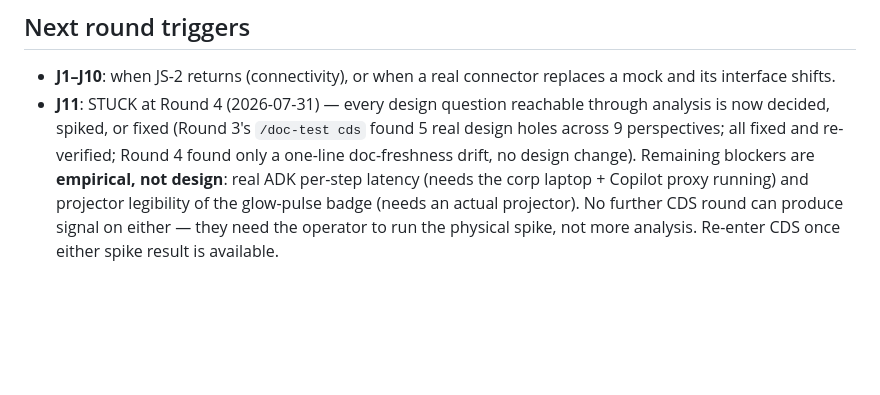
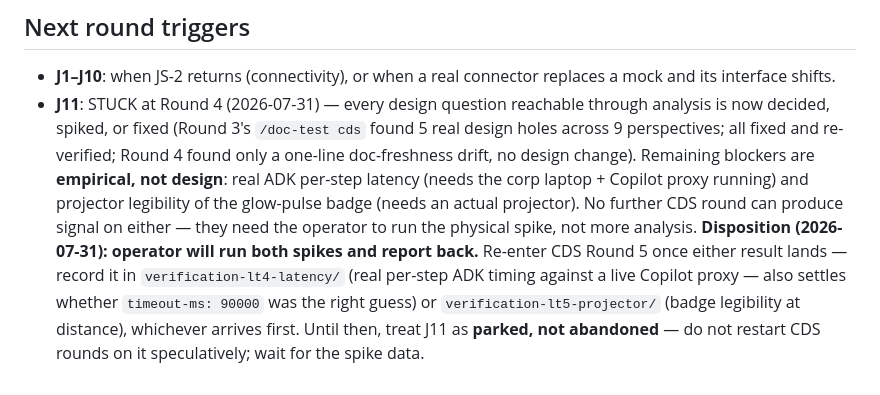
Before and after one commit to patrickpycheung/triagemate, a Markdown page: docs/design-java/STATUS.md, the part around the change. GitHub-like rendering; blank space fills up the shorter version.

Commit message:
docs(cds): record J11 disposition — operator will run the 2 blocking spikes
Operator decision (ADM-4: what-to-build-next + physical-resource-access
info gap only they could answer): run the two remaining J11 spikes
themselves (real ADK per-step latency on the corp laptop + Copilot proxy,
projector legibility of the glow-pulse badge) and report results back,
rather than waiving them or scoping down to v1-only now.

J11 stays parked at CDS Round 4, not abandoned. Next CDS entry point is
Round 5, triggered by either spike result landing in
verification-lt4-latency/ or verification-lt5-projector/ under the J11
concept directory.

Co-Authored-By: Claude Sonnet 5 <noreply@anthropic.com>

```diff
--- a/docs/design-java/STATUS.md
+++ b/docs/design-java/STATUS.md
@@ -74,4 +74,10 @@ subdirectory was flattened away in `23778f4`), Maven, Java 21, Spring Boot 3.4.3
   real ADK per-step latency (needs the corp laptop + Copilot proxy running) and projector
   legibility of the glow-pulse badge (needs an actual projector). No further CDS round can
   produce signal on either — they need the operator to run the physical spike, not more
-  analysis. Re-enter CDS once either spike result is available.
+  analysis.
+  **Disposition (2026-07-31): operator will run both spikes and report back.** Re-enter CDS
+  Round 5 once either result lands — record it in `verification-lt4-latency/` (real per-step
+  ADK timing against a live Copilot proxy — also settles whether `timeout-ms: 90000` was
+  the right guess) or `verification-lt5-projector/` (badge legibility at distance), whichever
+  arrives first. Until then, treat J11 as **parked, not abandoned** — do not restart CDS
+  rounds on it speculatively; wait for the spike data.
```
